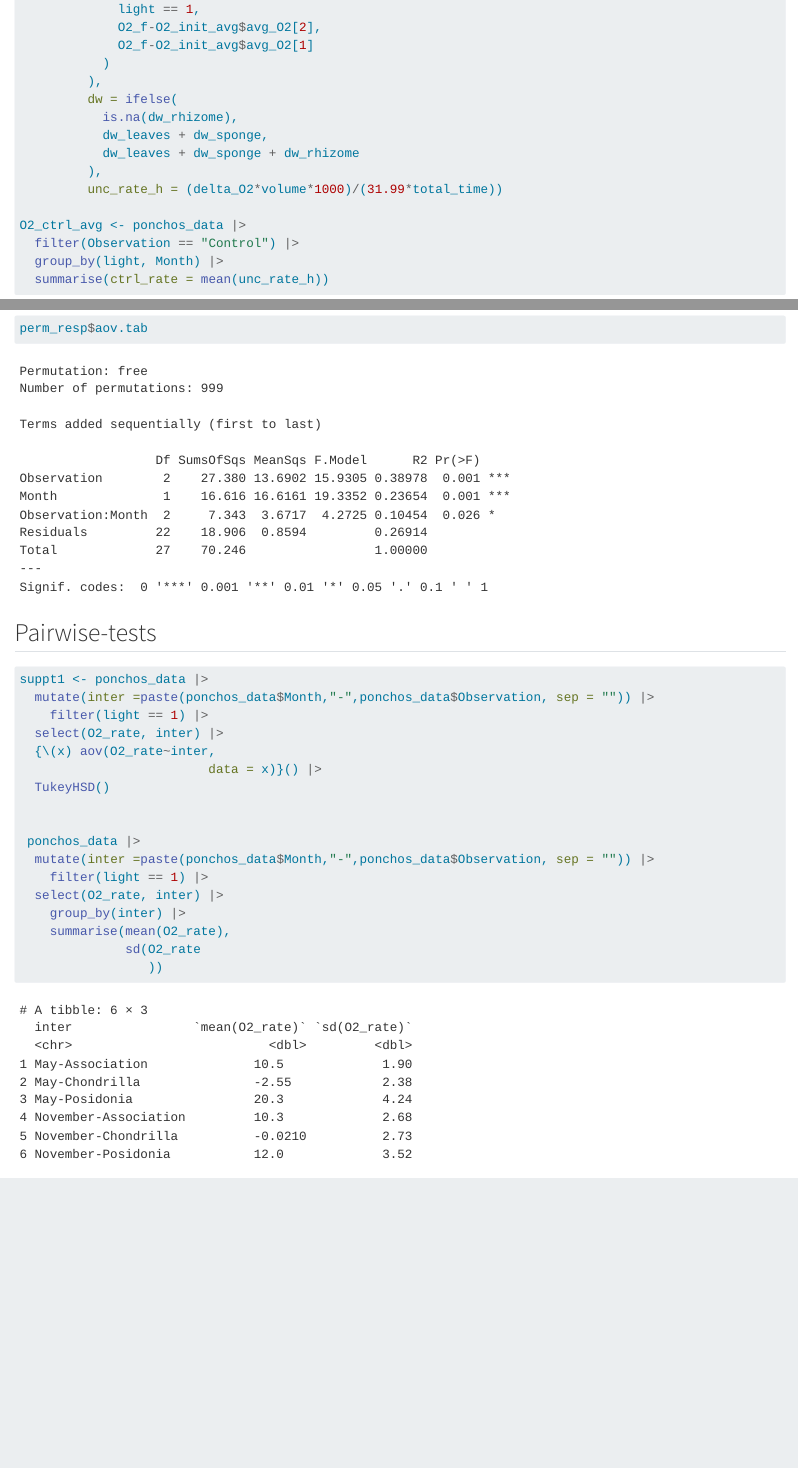
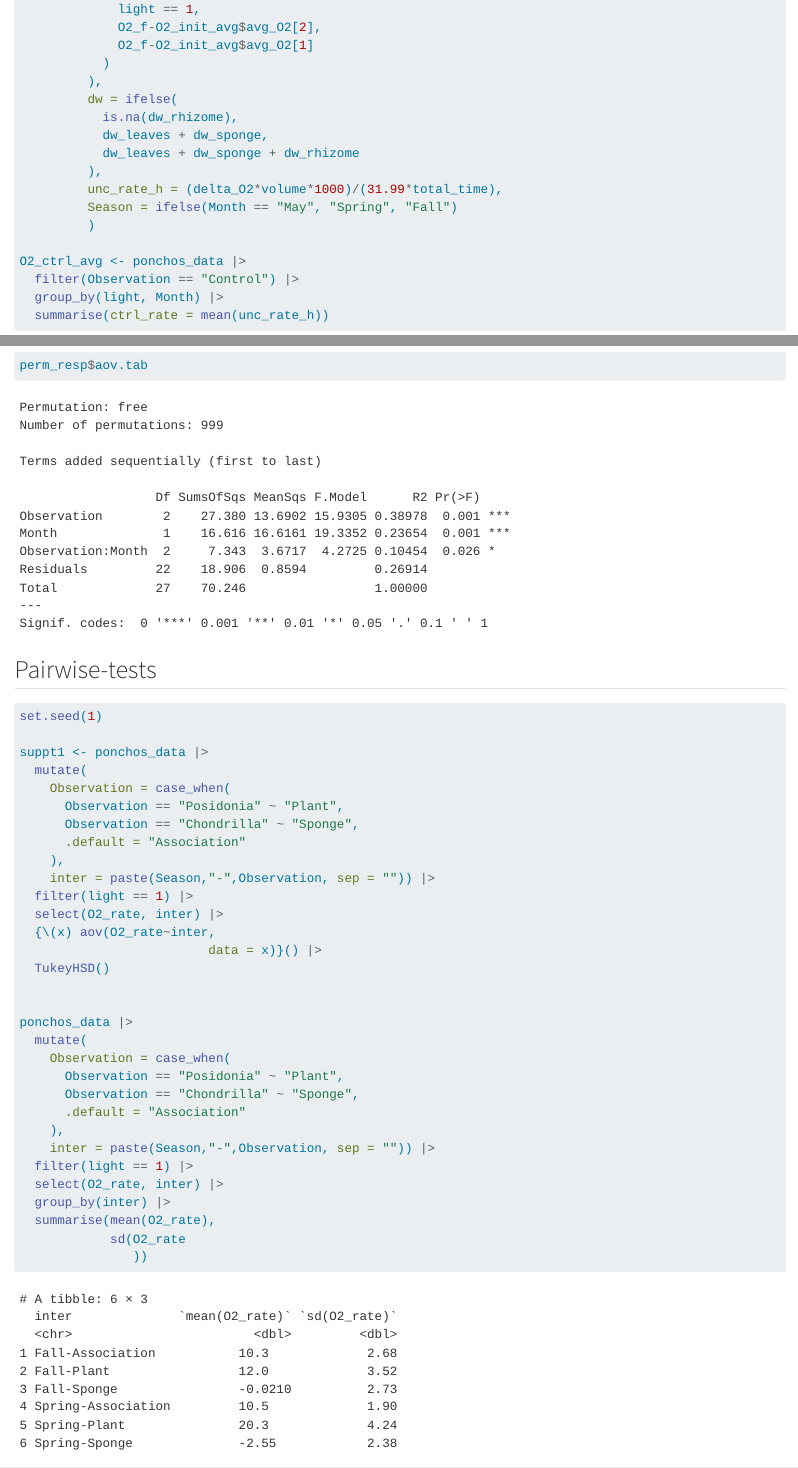
Before and after one commit to luismmontilla/ponchos, a Quarto document (analysis/2_o2_analysis.qmd): the page in a window 1100 px wide, from 1130 px down, and a second part further down, joined at a grey line. Rendered offline with R 4.5, knitr and Pandoc in place of Quarto, with nearby package versions; some code elsewhere in the file could not run offline; long lines of code are wrapped.

Commit message:
updated table s1 row names

````diff
--- a/analysis/2_o2_analysis.qmd
+++ b/analysis/2_o2_analysis.qmd
@@ -88,7 +88,9 @@ ponchos_data <- ponchos_raw |>
            dw_leaves + dw_sponge,
            dw_leaves + dw_sponge + dw_rhizome
          ),
-         unc_rate_h = (delta_O2*volume*1000)/(31.99*total_time))
+         unc_rate_h = (delta_O2*volume*1000)/(31.99*total_time),
+         Season = ifelse(Month == "May", "Spring", "Fall")
+         )
 
 O2_ctrl_avg <- ponchos_data |>
   filter(Observation == "Control") |>
@@ -131,23 +133,37 @@ perm_resp$aov.tab
 ## Pairwise-tests
 
 ```{r pairw-net-photo}
+set.seed(1)
+
 suppt1 <- ponchos_data |>
-  mutate(inter =paste(ponchos_data$Month,"-",ponchos_data$Observation, sep = "")) |>
-    filter(light == 1) |>
+  mutate(
+    Observation = case_when(
+      Observation == "Posidonia" ~ "Plant",
+      Observation == "Chondrilla" ~ "Sponge",
+      .default = "Association"
+    ),
+    inter = paste(Season,"-",Observation, sep = "")) |>
+  filter(light == 1) |>
   select(O2_rate, inter) |>
   {\(x) aov(O2_rate~inter,
                          data = x)}() |>
   TukeyHSD()
 
 
- ponchos_data |>
-  mutate(inter =paste(ponchos_data$Month,"-",ponchos_data$Observation, sep = "")) |>
-    filter(light == 1) |>
+ponchos_data |>
+  mutate(
+    Observation = case_when(
+      Observation == "Posidonia" ~ "Plant",
+      Observation == "Chondrilla" ~ "Sponge",
+      .default = "Association"
+    ),
+    inter = paste(Season,"-",Observation, sep = "")) |>
+  filter(light == 1) |>
   select(O2_rate, inter) |>
-    group_by(inter) |>
-    summarise(mean(O2_rate),
-              sd(O2_rate
-                 ))
+  group_by(inter) |>
+  summarise(mean(O2_rate),
+            sd(O2_rate
+               ))
 ```
 
 ```{r}
````
Also changed, not shown: supplementary/supp_table_1.html (added).
